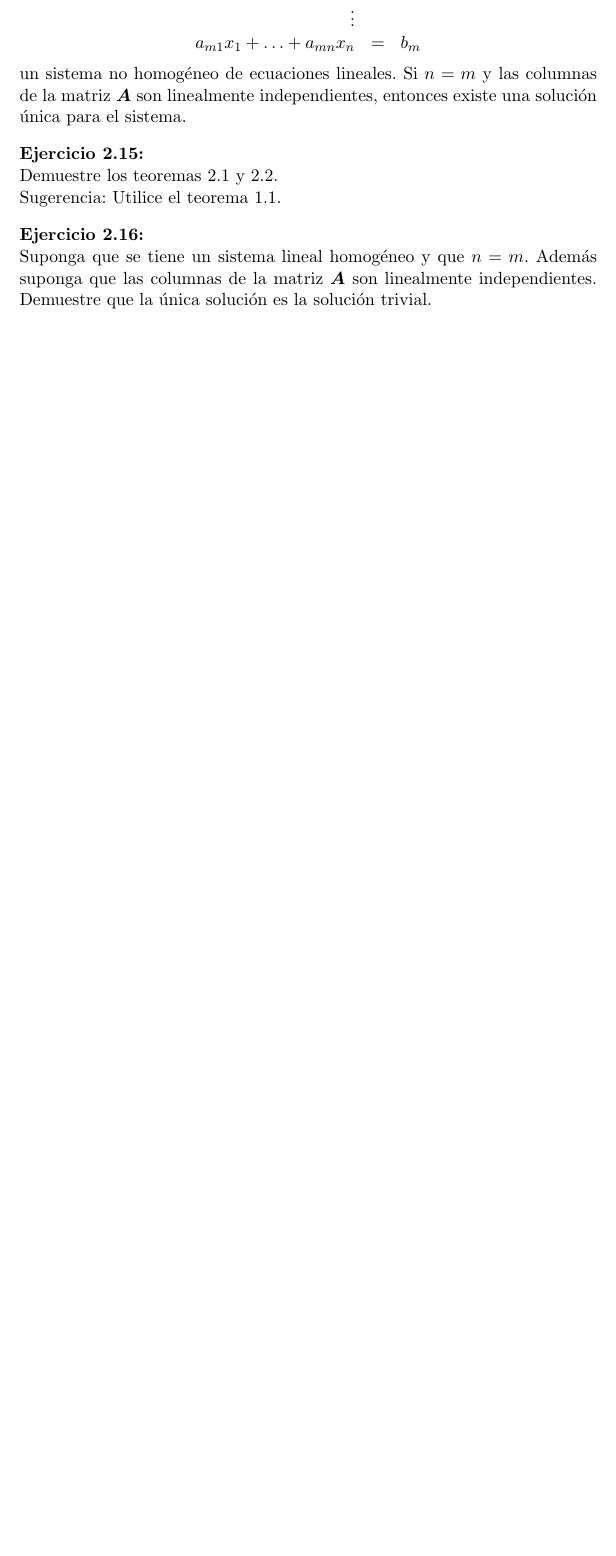
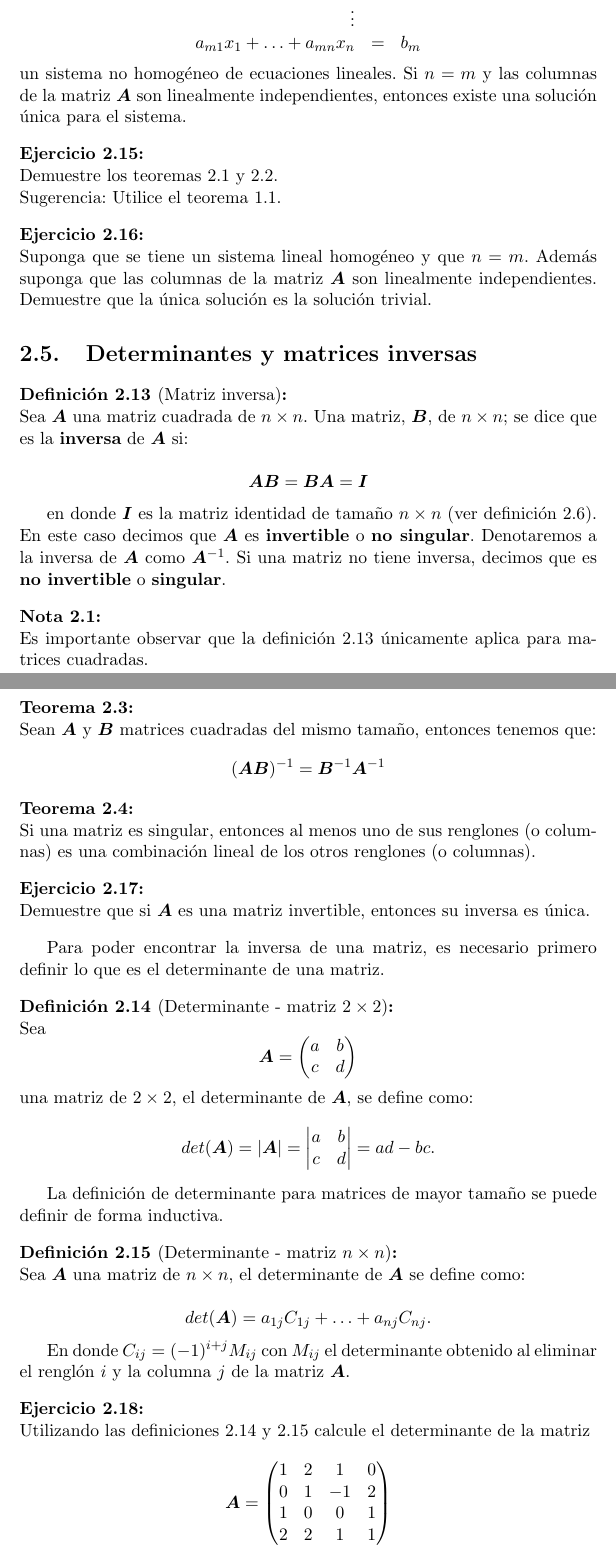
Before and after one commit to ppbto-github/estadistica-probabilidad, a LaTeX document (notas/notas_algebra_lineal.tex): part of page 18 of 20 before the commit and two parts of pages 18 and 19 of 22 after it, the two joined at a grey line, cut so that both start at the same text, the shorter picture padded with empty space. Compiled offline with pdfLaTeX.

Commit message:
Agrega sección determinantes e inversas

```diff
--- a/notas/notas_algebra_lineal.tex
+++ b/notas/notas_algebra_lineal.tex
@@ -659,3 +662,79 @@ Sugerencia: Utilice el teorema \ref{teorema:conjuntos-maximales}.
 Suponga que se tiene un sistema lineal homogéneo y que $n = m$. Además suponga que las columnas de la matriz $\bm{A}$ son linealmente independientes. Demuestre que la única solución es la solución trivial.
 \end{ejercicio}
 
+\section{Determinantes y matrices inversas}
+\label{seccion:determinantes-inversas}
+
+\begin{definicion}[Matriz inversa]
+\label{definicion:matriz-inversa}
+Sea $\bm{A}$ una matriz cuadrada de \matdim{n}{n}. Una matriz, $\bm{B}$, de \matdim{n}{n}; se dice que es la \textbf{inversa} de $\bm{A}$ si:
+
+$$ \bm{A} \bm{B} = \bm{B} \bm{A} = \bm{I} $$
+
+en donde $\bm{I}$ es la matriz identidad de tamaño \matdim{n}{n} (ver definición \ref{definicion:matriz-diagonal}). En este caso decimos que $\bm{A}$ es \textbf{invertible} o \textbf{no singular}.
+Denotaremos a la inversa de $\bm{A}$ como $\bm{A}^{-1}$. Si una matriz no tiene inversa, decimos que es \textbf{no invertible} o \textbf{singular}.
+\end{definicion}
+
+\begin{nota}
+Es importante observar que la definición \ref{definicion:matriz-inversa} únicamente aplica para matrices cuadradas.
+\end{nota}
+
+\begin{teorema}
+\label{teorema:inversa-producto}
+Sean $\bm{A}$ y $\bm{B}$ matrices cuadradas del mismo tamaño, entonces tenemos que:
+$$ (\bm{A} \bm{B})^{-1} = \bm{B}^{-1} \bm{A}^{-1}$$
+\end{teorema}
+
+\begin{teorema}
+Si una matriz es singular, entonces al menos uno de sus renglones (o columnas) es una combinación lineal de los otros renglones (o columnas).
+\end{teorema}
+
+\begin{ejercicio}
+Demuestre que si $\bm{A}$ es una matriz invertible, entonces su inversa es única.
+\end{ejercicio}
+
+Para poder encontrar la inversa de una matriz, es necesario primero definir lo que es el determinante de una matriz.
+
+\begin{definicion}[Determinante - matriz \matdim{2}{2}]
+\label{definicion:determinante-2x2}
+Sea
+$$
+\bm{A} =
+\begin{pmatrix}
+a & b \\
+c & d
+\end{pmatrix}
+$$
+una matriz de \matdim{2}{2}, el determinante de $\bm{A}$, se define como:
+
+$$det(\bm{A}) = \left| \bm{A} \right| =
+\begin{vmatrix}
+a & b \\
+c & d
+\end{vmatrix}
+= ad -bc.
+$$
+\end{definicion}
+
+La definición de determinante para matrices de mayor tamaño se puede definir de forma inductiva.
+
+\begin{definicion}[Determinante - matriz \matdim{n}{n}]
+\label{definicion:determinante-nxn}
+Sea $\bm{A}$ una matriz de \matdim{n}{n}, el determinante de $\bm{A}$ se define como:
+
+$$ det(\bm{A}) = a_{1j}C_{1j} + \ldots + a_{nj}C_{nj}.$$
+
+En donde $C_{ij} = (-1)^{i + j}M_{ij}$ con $M_{ij}$ el determinante obtenido al eliminar el renglón $i$ y la columna $j$ de la matriz $\bm{A}$.
+\end{definicion}
+
+\begin{ejercicio}
+Utilizando las definiciones \ref{definicion:determinante-2x2} y  \ref{definicion:determinante-nxn} calcule el determinante de la matriz
+
+$$
+\bm{A} =
+\begin{pmatrix}
+1 & 2 & 1 & 0\\
+0 & 1 & -1 & 2 \\
+1 & 0 & 0 & 1 \\
+2 & 2 & 1 & 1
+\end{pmatrix}
```
Also changed, not shown: notas/notas_algebra_lineal.tex (42 more changed lines).
